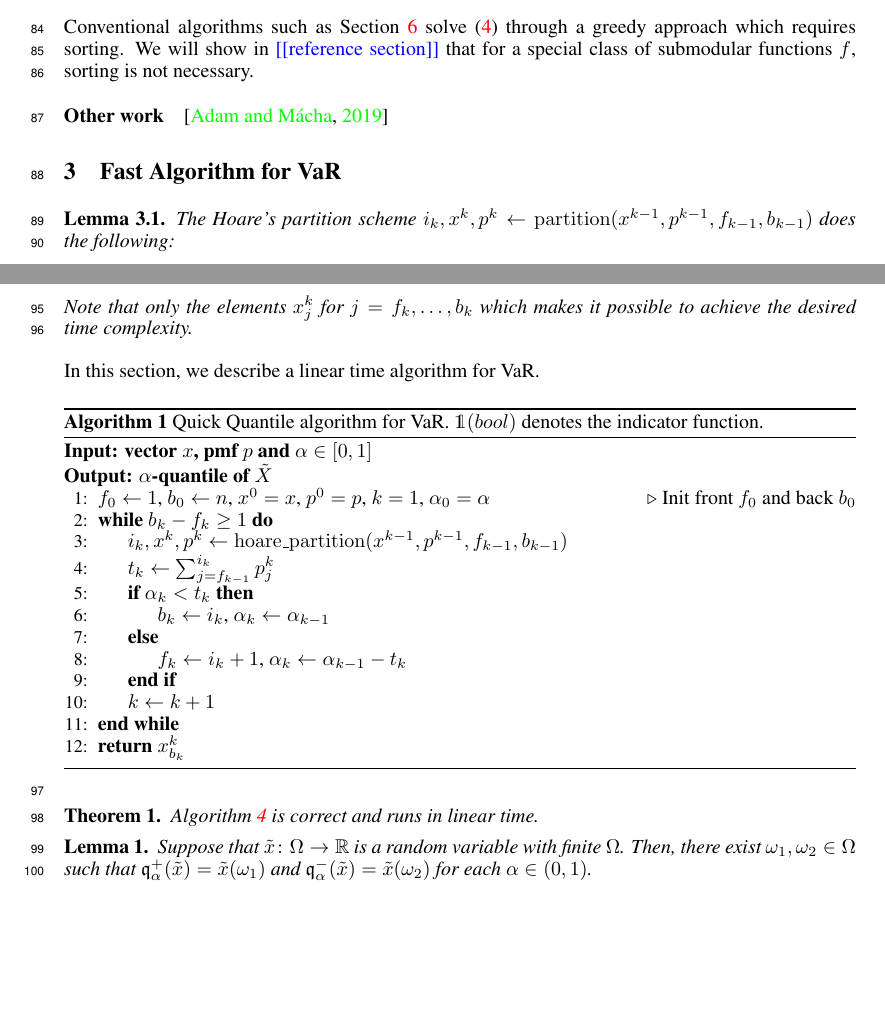
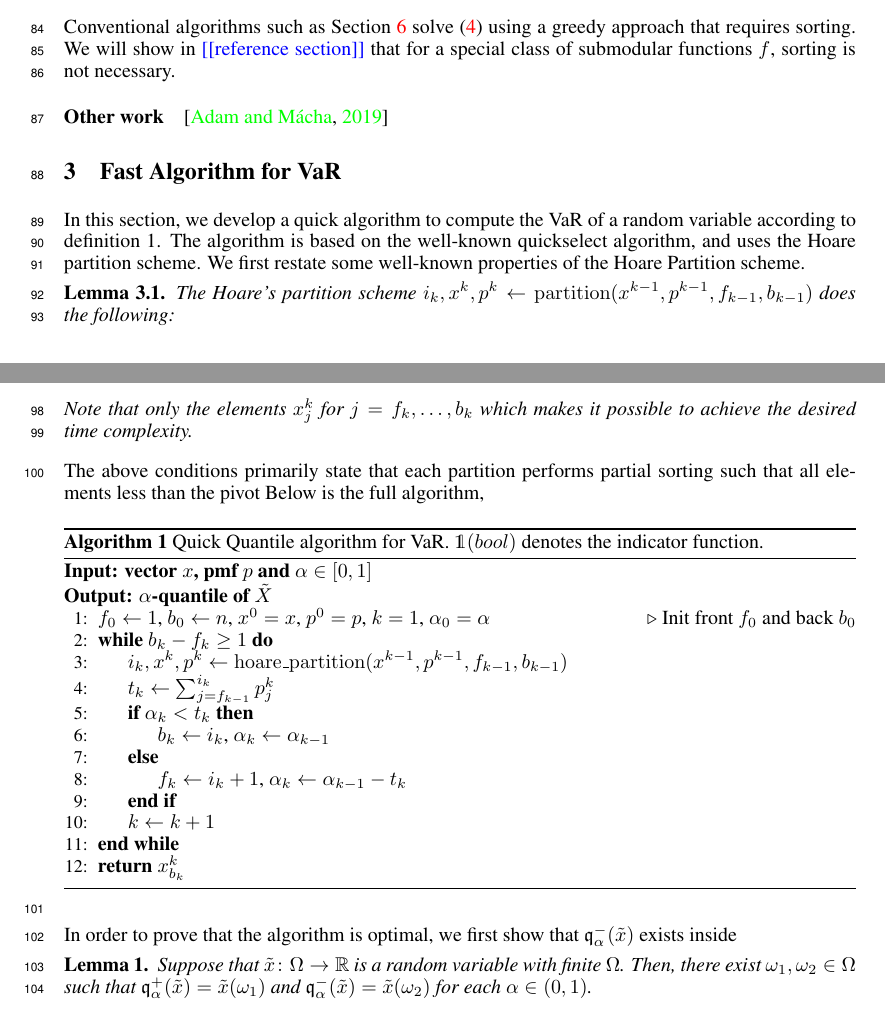
Before and after one commit to GersiD/FastCVaR, a LaTeX document (main.tex): two parts of pages 3 and 4 of 11, joined at a grey line, cut so that both start at the same text, the shorter picture padded with empty space. Compiled offline with pdfLaTeX.

Commit message:
Update on Overleaf.

```diff
--- a/main.tex
+++ b/main.tex
@@ -219,14 +219,14 @@ This polytope is of special interest for computing risk measures, as we will see
   \]
 \end{theorem}
 
-Conventional algorithms such as \cref{alg:greedy-polymatroid} solve \eqref{eq:polytope} through a greedy approach which requires sorting. We will show in \todo{reference section} that for a special class of submodular functions $f$, sorting is not necessary.
+Conventional algorithms such as \cref{alg:greedy-polymatroid} solve \eqref{eq:polytope} using a greedy approach that requires sorting. We will show in \todo{reference section} that for a special class of submodular functions $f$, sorting is not necessary.
 
 \paragraph{Other work}
 
 \cite{adam2019projectionscanonicalsimplexadditional}
 
 \section{Fast Algorithm for VaR}
-
+In this section, we develop a quick algorithm to compute the VaR of a random variable according to definition 1. The algorithm is based on the well-known quickselect algorithm, and uses the Hoare partition scheme. We first restate some well-known properties of the Hoare Partition scheme.
 \begin{lemma}
 The Hoare's partition scheme $i_k, x^k, p^k \gets \operatorname{partition}(x^{k-1}, p^{k-1}, f_{k-1}, b_{k-1})$ does the following:
   \begin{enumerate}
@@ -237,8 +237,8 @@ The Hoare's partition scheme $i_k, x^k, p^k \gets \operatorname{partition}(x^{k-
   \end{enumerate}
   Note that only the elements  $x^k_j$ for $j = f_k, \dots, b_k$ which makes it possible to achieve the desired time complexity.
 \end{lemma}
-
-In this section, we describe a linear time algorithm for VaR.
+The above conditions primarily state that each partition performs partial sorting such that all elements less than the pivot
+Below is the full algorithm,
 \begin{algorithm}
   \algrenewcommand\algorithmicrequire{\textbf{Input: vector $x$, pmf $p$ and $\alpha \in [0,1]$}}
   \algrenewcommand\algorithmicensure{\textbf{Output: $\alpha$-quantile of $\tilde{X}$}}
@@ -261,9 +261,7 @@ In this section, we describe a linear time algorithm for VaR.
   \end{algorithmic}
 \end{algorithm}
 
-\begin{thm}
-\cref{alg:quick_cvar} is correct and runs in linear time.
-\end{thm}
+In order to prove that the algorithm is optimal, we first show that $\quant_{\alpha}^-(\tilde{x})$ exists inside
 
 \begin{lem}
 Suppose that $\tilde{x}\colon \Omega \to \Real$ is a random variable with finite $\Omega$. Then, there exist $\omega_1, \omega_2\in \Omega$ such that $\quant_{\alpha}^+(\tilde{x}) = \tilde{x}(\omega_1)$ and $\quant_{\alpha}^-(\tilde{x}) = \tilde{x}(\omega_2)$ for each $\alpha\in (0,1)$.
```
Also changed, not shown: main.tex (8 more changed lines).
